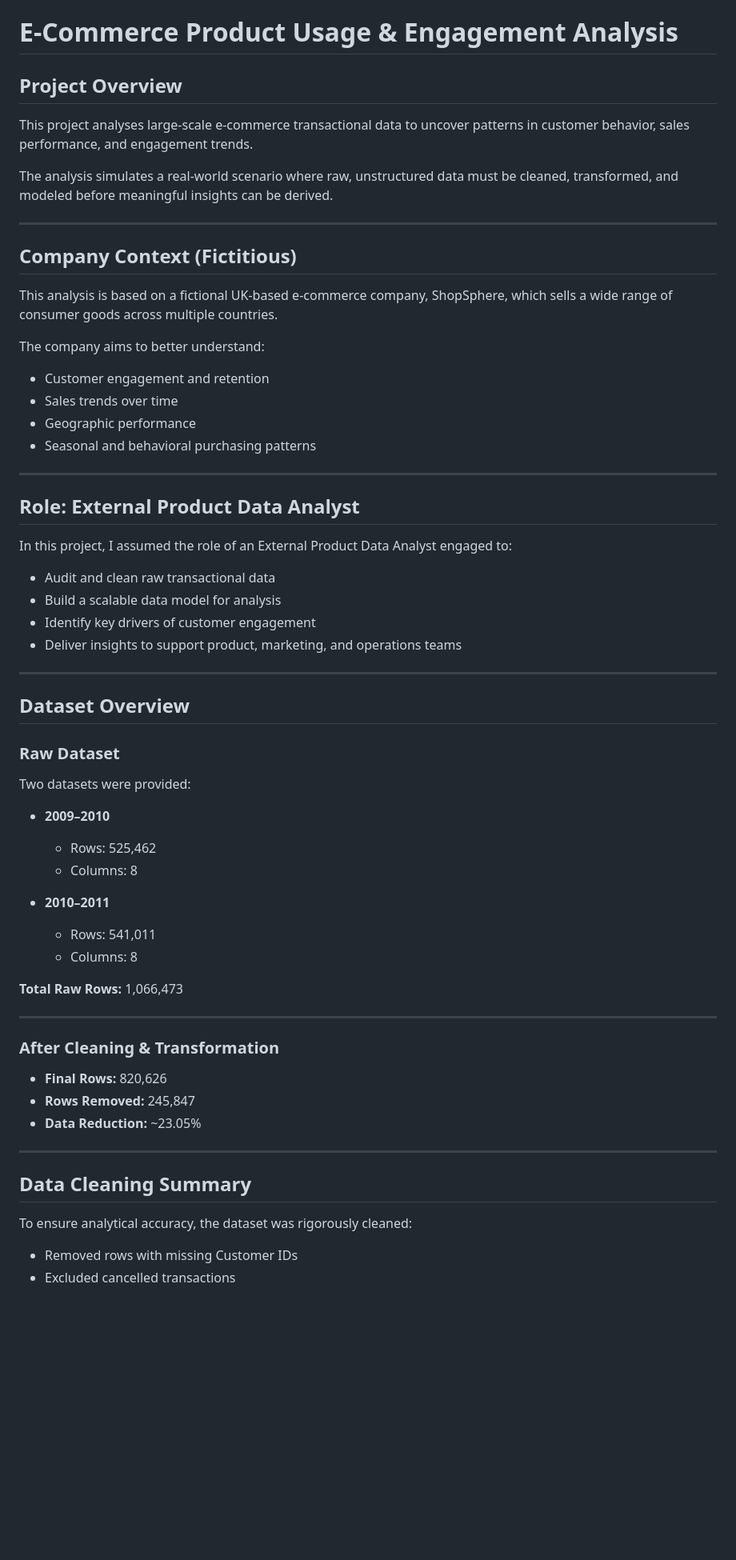
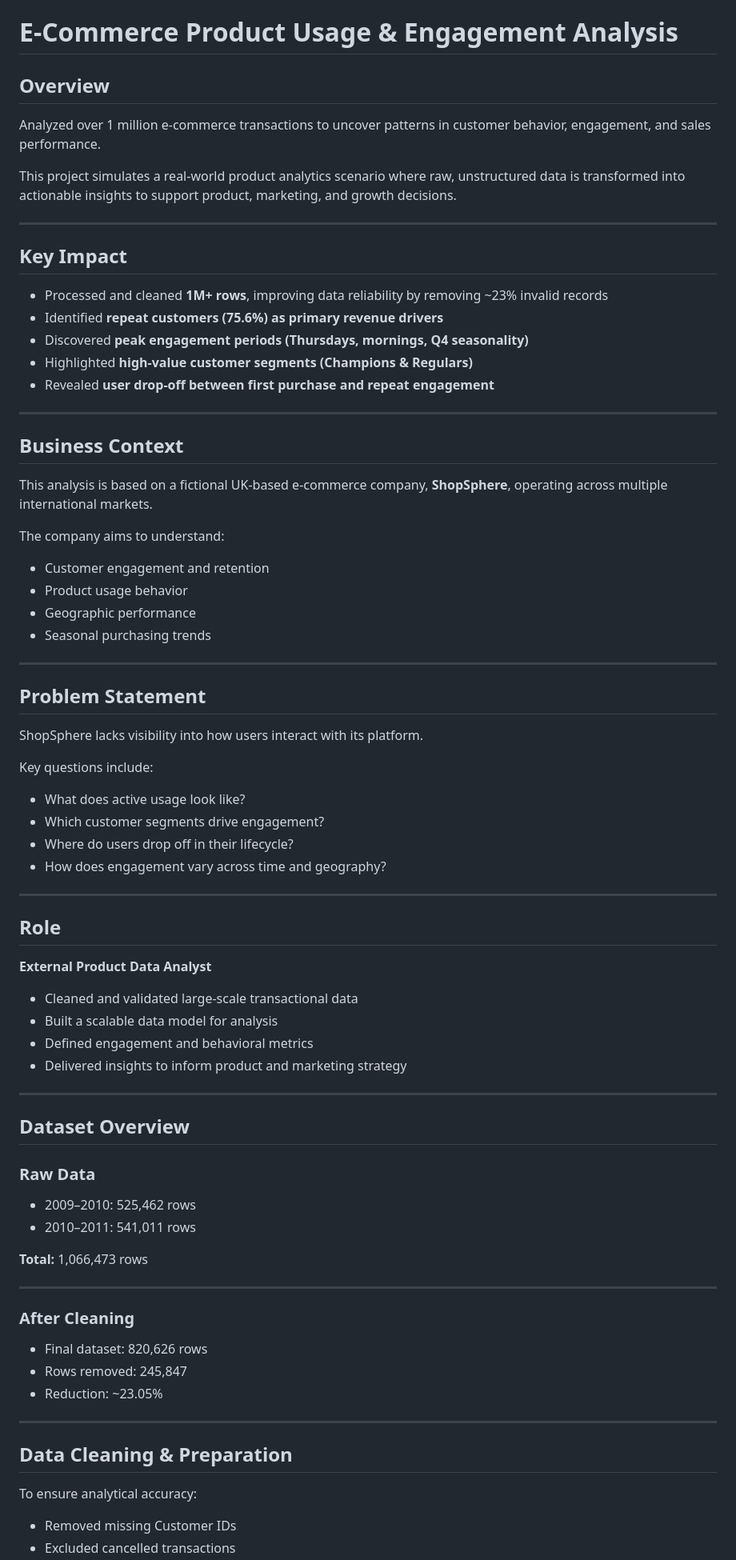
Before and after one commit to Jaytee4000/data-analytics-portfolio, a Markdown page: Product Usage & Engagement Analysis/product-usage-engagement-analysis/README.md, the part around one of its changes. Shown at 80% size. Rendered like a GitHub page; blank space fills up the shorter version.

```diff
--- a/Product Usage & Engagement Analysis/product-usage-engagement-analysis/README.md
+++ b/Product Usage & Engagement Analysis/product-usage-engagement-analysis/README.md
@@ -1,61 +1,82 @@
 # E-Commerce Product Usage & Engagement Analysis
 
-## Project Overview
-This project analyses large-scale e-commerce transactional data to uncover patterns in customer behavior, sales performance, and engagement trends.
+## Overview
 
-The analysis simulates a real-world scenario where raw, unstructured data must be cleaned, transformed, and modeled before meaningful insights can be derived.
+Analyzed over 1 million e-commerce transactions to uncover patterns in customer behavior, engagement, and sales performance.
+
+This project simulates a real-world product analytics scenario where raw, unstructured data is transformed into actionable insights to support product, marketing, and growth decisions.
 
 ---
 
-## Company Context (Fictitious)
-This analysis is based on a fictional UK-based e-commerce company, ShopSphere, which sells a wide range of consumer goods across multiple countries.
+## Key Impact
 
-The company aims to better understand:
-- Customer engagement and retention
-- Sales trends over time
-- Geographic performance
-- Seasonal and behavioral purchasing patterns
+- Processed and cleaned **1M+ rows**, improving data reliability by removing ~23% invalid records
+- Identified **repeat customers (75.6%) as primary revenue drivers**
+- Discovered **peak engagement periods (Thursdays, mornings, Q4 seasonality)**
+- Highlighted **high-value customer segments (Champions & Regulars)**
+- Revealed **user drop-off between first purchase and repeat engagement**
 
 ---
 
-## Role: External Product Data Analyst
-In this project, I assumed the role of an External Product Data Analyst engaged to:
+## Business Context
 
-- Audit and clean raw transactional data
-- Build a scalable data model for analysis
-- Identify key drivers of customer engagement
-- Deliver insights to support product, marketing, and operations teams
+This analysis is based on a fictional UK-based e-commerce company, **ShopSphere**, operating across multiple international markets.
+
+The company aims to understand:
+
+- Customer engagement and retention
+- Product usage behavior
+- Geographic performance
+- Seasonal purchasing trends
+
+---
+
+## Problem Statement
+
+ShopSphere lacks visibility into how users interact with its platform.
+
+Key questions include:
+
+- What does active usage look like?
+- Which customer segments drive engagement?
+- Where do users drop off in their lifecycle?
+- How does engagement vary across time and geography?
+
+---
+
+## Role
+
+**External Product Data Analyst**
+
+- Cleaned and validated large-scale transactional data
+- Built a scalable data model for analysis
+- Defined engagement and behavioral metrics
+- Delivered insights to inform product and marketing strategy
 
 ---
 
 ## Dataset Overview
 
-### Raw Dataset
-Two datasets were provided:
+### Raw Data
 
-- **2009–2010**
-  - Rows: 525,462
-  - Columns: 8
+- 2009–2010: 525,462 rows
+- 2010–2011: 541,011 rows
 
-- **2010–2011**
-  - Rows: 541,011
-  - Columns: 8
-
-**Total Raw Rows:** 1,066,473
+**Total:** 1,066,473 rows
 
 ---
 
-### After Cleaning & Transformation
+### After Cleaning
 
-- **Final Rows:** 820,626
-- **Rows Removed:** 245,847
-- **Data Reduction:** ~23.05%
+- Final dataset: 820,626 rows
+- Rows removed: 245,847
+- Reduction: ~23.05%
 
 ---
 
-## Data Cleaning Summary
+## Data Cleaning & Preparation
 
-To ensure analytical accuracy, the dataset was rigorously cleaned:
+To ensure analytical accuracy:
 
-- Removed rows with missing Customer IDs
+- Removed missing Customer IDs
 - Excluded cancelled transactions
```
Also changed, not shown: other parts of Product Usage & Engagement Analysis/product-usage-engagement-analysis/README.md (+116 -79 lines).
